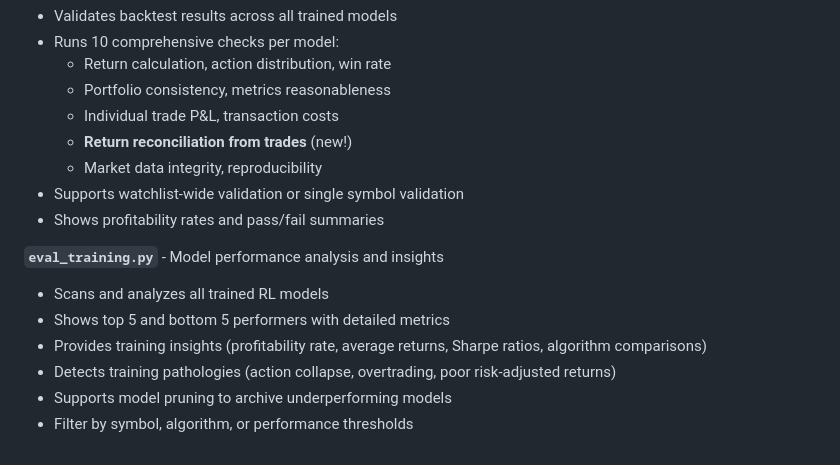
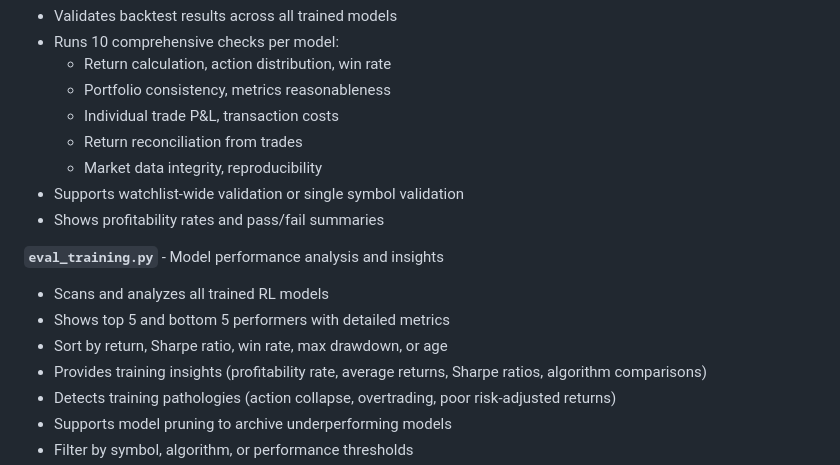
Before and after one commit to kewangpro/llmapps, a Markdown page: stock_agent_ollama/README.md, the part around the change. Drawn GitHub-style.

```diff
--- a/stock_agent_ollama/README.md
+++ b/stock_agent_ollama/README.md
@@ -357,7 +357,7 @@ The project includes a suite of CLI tools for the full RL lifecycle:
   - Return calculation, action distribution, win rate
   - Portfolio consistency, metrics reasonableness
   - Individual trade P&L, transaction costs
-  - **Return reconciliation from trades** (new!)
+  - Return reconciliation from trades
   - Market data integrity, reproducibility
 - Supports watchlist-wide validation or single symbol validation
 - Shows profitability rates and pass/fail summaries
@@ -365,6 +365,7 @@ The project includes a suite of CLI tools for the full RL lifecycle:
 **`eval_training.py`** - Model performance analysis and insights
 - Scans and analyzes all trained RL models
 - Shows top 5 and bottom 5 performers with detailed metrics
+- Sort by return, Sharpe ratio, win rate, max drawdown, or age
 - Provides training insights (profitability rate, average returns, Sharpe ratios, algorithm comparisons)
 - Detects training pathologies (action collapse, overtrading, poor risk-adjusted returns)
 - Supports model pruning to archive underperforming models
```
